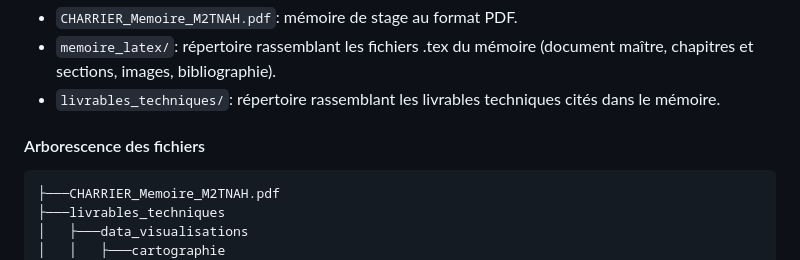
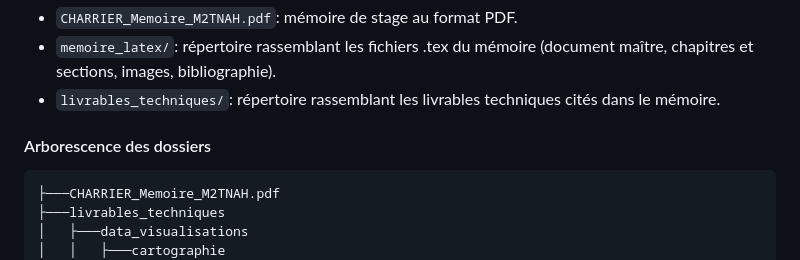
Before and after one commit to pauline-charrier/M2-TNAH_Memoire, a Markdown page: README.md, the part around the change. Rendered like a GitHub page.

````diff
--- a/README.md
+++ b/README.md
@@ -109,7 +109,7 @@ Le dépôt contient les répertoires et fichiers suivants :
 - `memoire_latex/`: répertoire rassemblant les fichiers .tex du mémoire (document maître, chapitres et sections, images, bibliographie).
 - `livrables_techniques/`: répertoire rassemblant les livrables techniques cités dans le mémoire.
 
-#### Arborescence des fichiers
+#### Arborescence des dossiers
 ```text
 ├───CHARRIER_Memoire_M2TNAH.pdf
 ├───livrables_techniques
````
